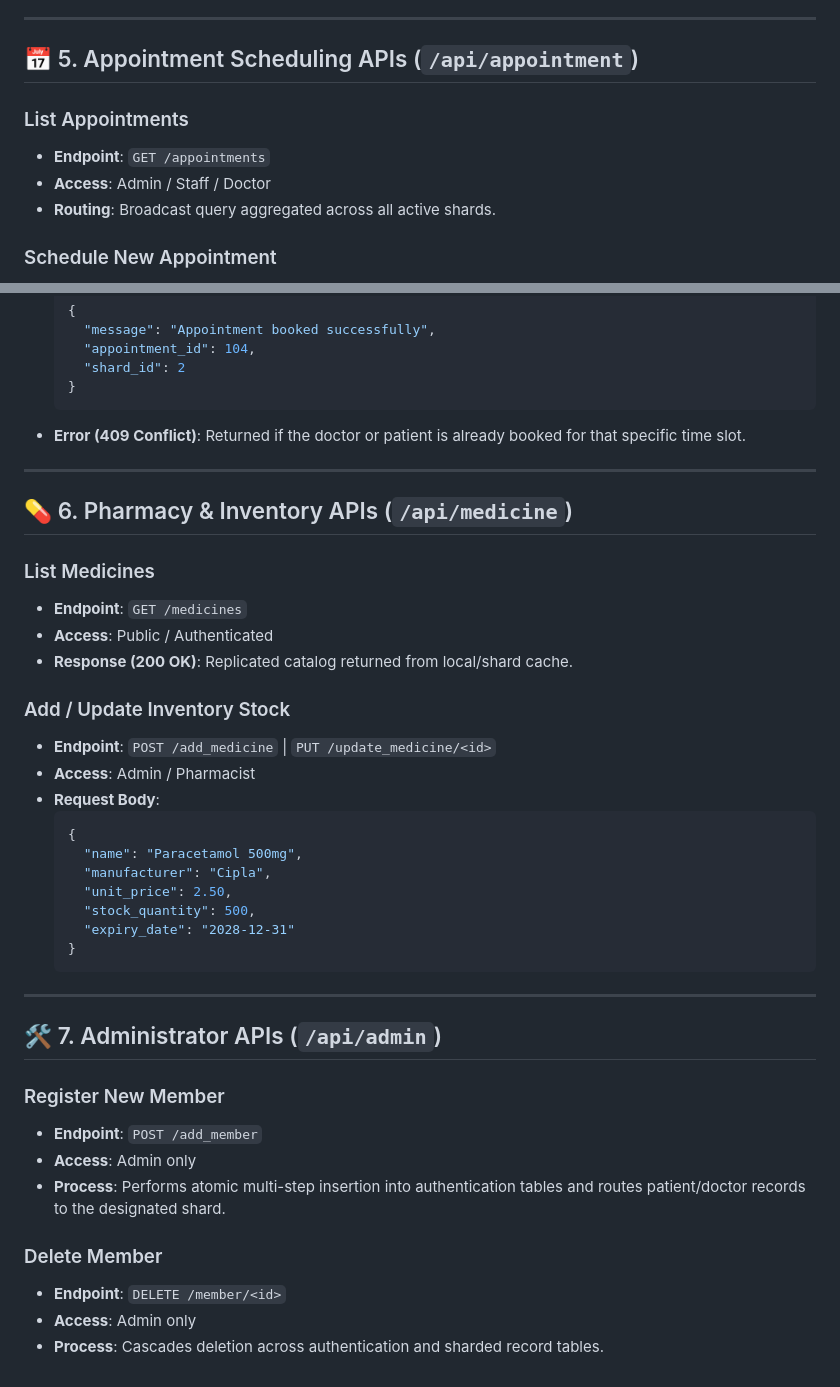
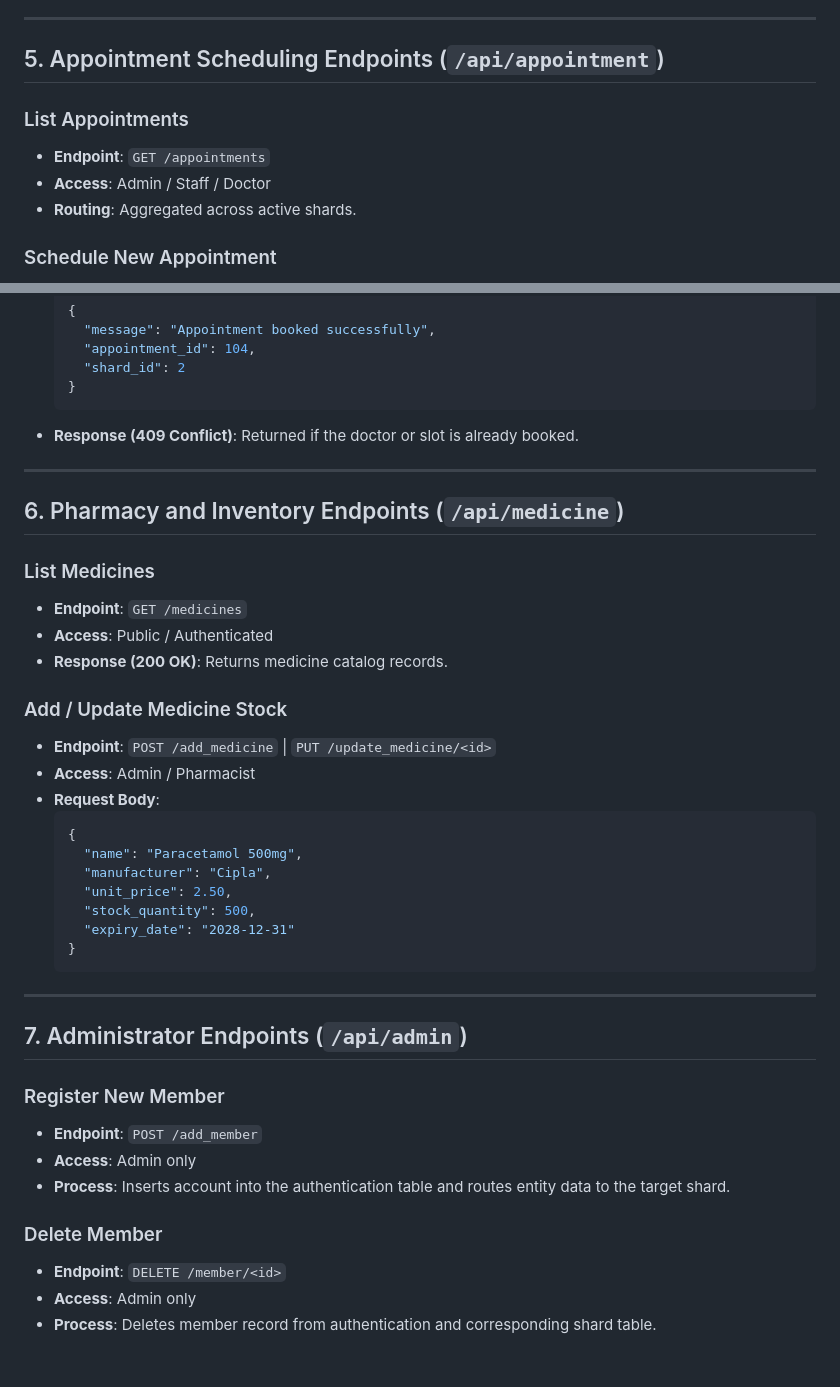
Before and after one commit to SiddheshP2709/DispensaryManagementSystem, a Markdown page: docs/API_REFERENCE.md, 2 parts joined by grey strips. Drawn GitHub-style.

````diff
--- a/docs/API_REFERENCE.md
+++ b/docs/API_REFERENCE.md
@@ -78,12 +78,12 @@ Base URL: `http://localhost:5000`
 
 ---
 
-## 📅 5. Appointment Scheduling APIs (`/api/appointment`)
+## 5. Appointment Scheduling Endpoints (`/api/appointment`)
 
 ### List Appointments
 - **Endpoint**: `GET /appointments`
 - **Access**: Admin / Staff / Doctor
-- **Routing**: Broadcast query aggregated across all active shards.
+- **Routing**: Aggregated across active shards.
 
 ### Schedule New Appointment
 - **Endpoint**: `POST /add_appointment`
@@ -105,18 +105,18 @@ Base URL: `http://localhost:5000`
     "shard_id": 2
   }
   ```
-- **Error (409 Conflict)**: Returned if the doctor or patient is already booked for that specific time slot.
+- **Response (409 Conflict)**: Returned if the doctor or slot is already booked.
 
 ---
 
-## 💊 6. Pharmacy & Inventory APIs (`/api/medicine`)
+## 6. Pharmacy and Inventory Endpoints (`/api/medicine`)
 
 ### List Medicines
 - **Endpoint**: `GET /medicines`
 - **Access**: Public / Authenticated
-- **Response (200 OK)**: Replicated catalog returned from local/shard cache.
+- **Response (200 OK)**: Returns medicine catalog records.
 
-### Add / Update Inventory Stock
+### Add / Update Medicine Stock
 - **Endpoint**: `POST /add_medicine` | `PUT /update_medicine/<id>`
 - **Access**: Admin / Pharmacist
 - **Request Body**:
@@ -132,14 +132,14 @@ Base URL: `http://localhost:5000`
 
 ---
 
-## 🛠️ 7. Administrator APIs (`/api/admin`)
+## 7. Administrator Endpoints (`/api/admin`)
 
 ### Register New Member
 - **Endpoint**: `POST /add_member`
 - **Access**: Admin only
-- **Process**: Performs atomic multi-step insertion into authentication tables and routes patient/doctor records to the designated shard.
+- **Process**: Inserts account into the authentication table and routes entity data to the target shard.
 
 ### Delete Member
 - **Endpoint**: `DELETE /member/<id>`
 - **Access**: Admin only
-- **Process**: Cascades deletion across authentication and sharded record tables.
+- **Process**: Deletes member record from authentication and corresponding shard table.
````
Also changed, not shown: other parts of docs/API_REFERENCE.md (+13 -13 lines).
